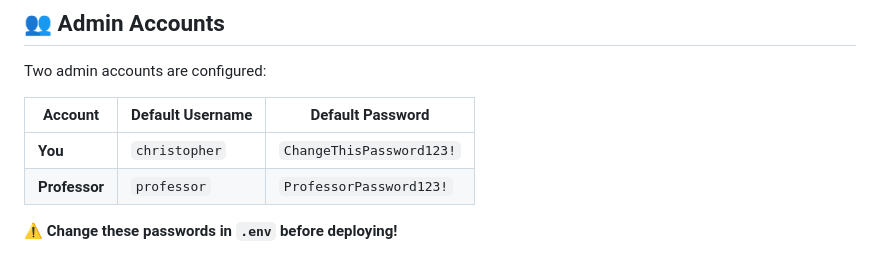
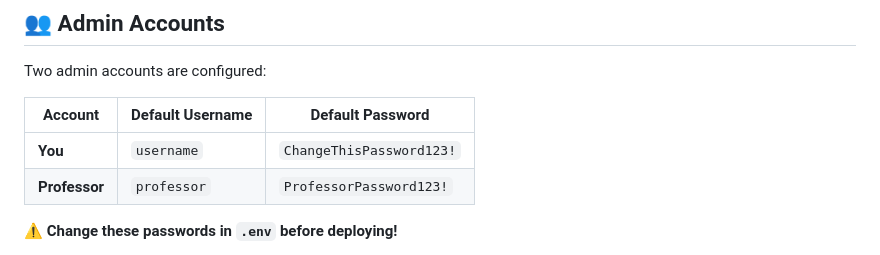
Before and after one commit to Chris-Buzz/LeAIrn, a Markdown page: README.md, the part around the change. Drawn GitHub-style.

Commit message:
Update default username for admin account

```diff
--- a/README.md
+++ b/README.md
@@ -66,7 +66,7 @@ Two admin accounts are configured:
 
 | Account | Default Username | Default Password |
 |---------|------------------|------------------|
-| **You** | `christopher` | `ChangeThisPassword123!` |
+| **You** | `username` | `ChangeThisPassword123!` |
 | **Professor** | `professor` | `ProfessorPassword123!` |
 
 **⚠️ Change these passwords in `.env` before deploying!**
```
